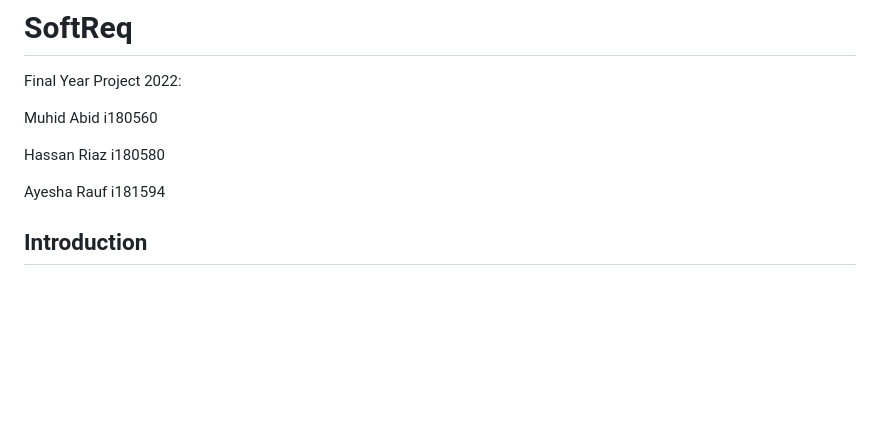
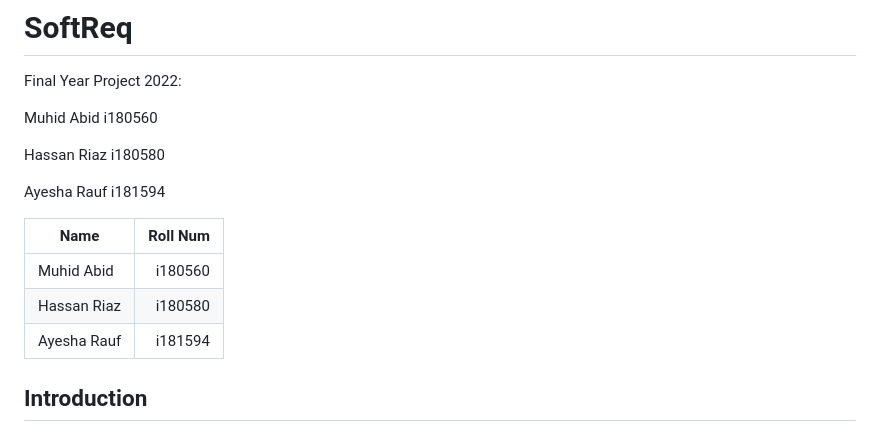
Before and after one commit to muhidabid/SoftReq, a Markdown page: README.md, the part around the change printed below. GitHub-like rendering; blank space fills up the shorter version.

```diff
--- a/README.md
+++ b/README.md
@@ -6,6 +6,12 @@ Muhid Abid i180560
 Hassan Riaz i180580
 
 Ayesha Rauf i181594
+
+| Name      | Roll Num |
+| --------- | -----:|
+| Muhid Abid  | i180560 |
+| Hassan Riaz     |   i180580 |
+| Ayesha Rauf     |   i181594 |
 
 ## Introduction
 SoftReq is an Integrated Software Requirements Management Tool. Built using  Angular, this web application provides support for developers and business analysts with managing requirements for a software application project.
```
Also changed, not shown: other parts of README.md (+1 -1 lines).
